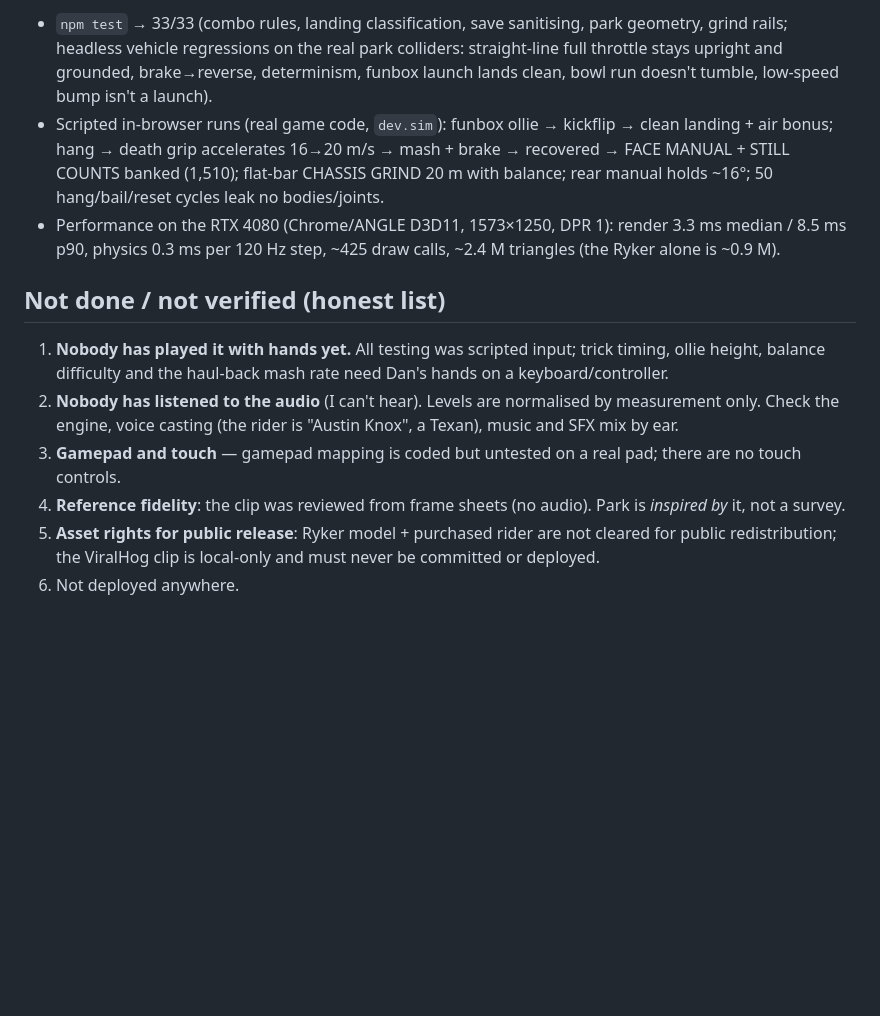
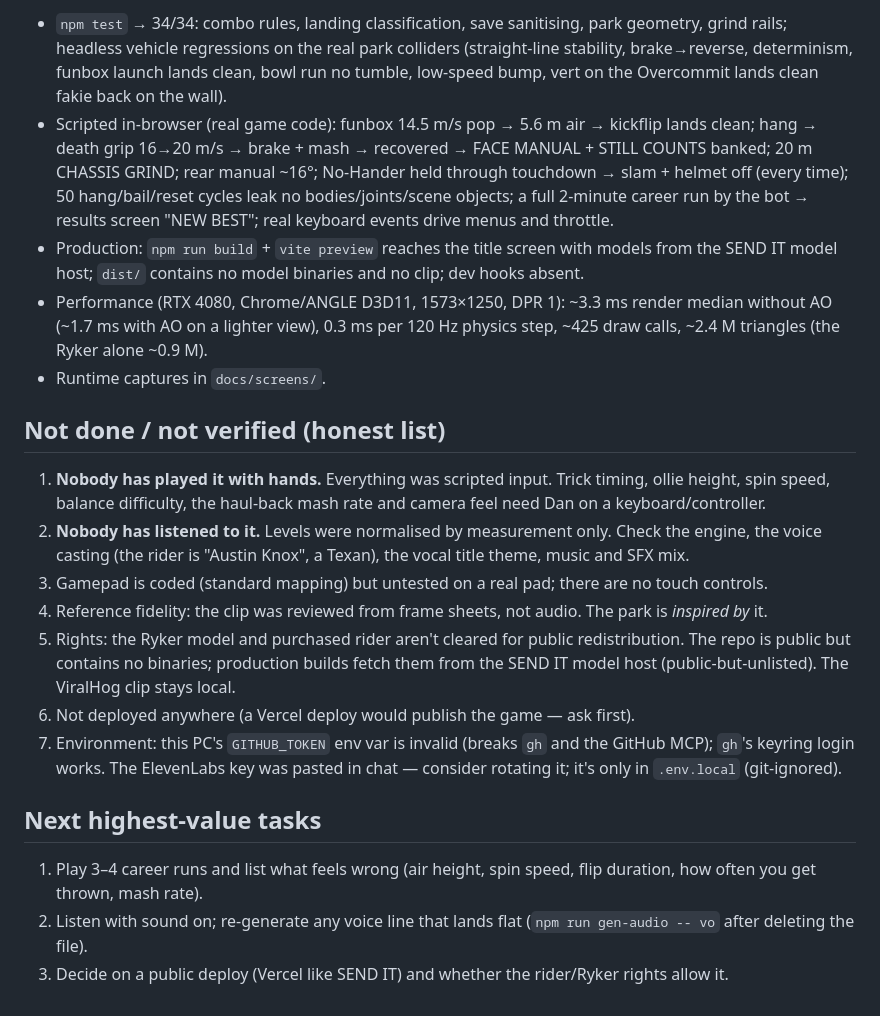
Before and after one commit to DanielKinsner/Pro-Ryker, a Markdown page: docs/HANDOFF.md, the part around one of its changes. Rendered like a GitHub page; blank space fills up the shorter version.

```diff
--- a/docs/HANDOFF.md
+++ b/docs/HANDOFF.md
@@ -48,21 +51,33 @@ because the in-app preview pane throttles hidden pages to ~2 fps).
 
-- `npm test` → 33/33 (combo rules, landing classification, save sanitising, park geometry, grind rails; headless
-  vehicle regressions on the real park colliders: straight-line full throttle stays upright and grounded, brake→reverse,
-  determinism, funbox launch lands clean, bowl run doesn't tumble, low-speed bump isn't a launch).
-- Scripted in-browser runs (real game code, `dev.sim`): funbox ollie → kickflip → clean landing + air bonus; hang →
-  death grip accelerates 16→20 m/s → mash + brake → recovered → FACE MANUAL + STILL COUNTS banked (1,510);
-  flat-bar CHASSIS GRIND 20 m with balance; rear manual holds ~16°; 50 hang/bail/reset cycles leak no bodies/joints.
-- Performance on the RTX 4080 (Chrome/ANGLE D3D11, 1573×1250, DPR 1): render 3.3 ms median / 8.5 ms p90,
-  physics 0.3 ms per 120 Hz step, ~425 draw calls, ~2.4 M triangles (the Ryker alone is ~0.9 M).
+- `npm test` → 34/34: combo rules, landing classification, save sanitising, park geometry, grind rails; headless vehicle
+  regressions on the real park colliders (straight-line stability, brake→reverse, determinism, funbox launch lands clean,
+  bowl run no tumble, low-speed bump, vert on the Overcommit lands clean fakie back on the wall).
+- Scripted in-browser (real game code): funbox 14.5 m/s pop → 5.6 m air → kickflip lands clean; hang → death grip 16→20 m/s →
+  brake + mash → recovered → FACE MANUAL + STILL COUNTS banked; 20 m CHASSIS GRIND; rear manual ~16°; No-Hander held through
+  touchdown → slam + helmet off (every time); 50 hang/bail/reset cycles leak no bodies/joints/scene objects; a full 2-minute
+  career run by the bot → results screen "NEW BEST"; real keyboard events drive menus and throttle.
+- Production: `npm run build` + `vite preview` reaches the title screen with models from the SEND IT model host; `dist/`
+  contains no model binaries and no clip; dev hooks absent.
+- Performance (RTX 4080, Chrome/ANGLE D3D11, 1573×1250, DPR 1): ~3.3 ms render median without AO (~1.7 ms with AO on a lighter
+  view), 0.3 ms per 120 Hz physics step, ~425 draw calls, ~2.4 M triangles (the Ryker alone ~0.9 M).
+- Runtime captures in `docs/screens/`.
 
 ## Not done / not verified (honest list)
 
-1. **Nobody has played it with hands yet.** All testing was scripted input; trick timing, ollie height, balance
-   difficulty and the haul-back mash rate need Dan's hands on a keyboard/controller.
-2. **Nobody has listened to the audio** (I can't hear). Levels are normalised by measurement only. Check the engine,
-   voice casting (the rider is "Austin Knox", a Texan), music and SFX mix by ear.
-3. **Gamepad and touch** — gamepad mapping is coded but untested on a real pad; there are no touch controls.
-4. **Reference fidelity**: the clip was reviewed from frame sheets (no audio). Park is *inspired by* it, not a survey.
-5. **Asset rights for public release**: Ryker model + purchased rider are not cleared for public redistribution; the
-   ViralHog clip is local-only and must never be committed or deployed.
-6. Not deployed anywhere.
+1. **Nobody has played it with hands.** Everything was scripted input. Trick timing, ollie height, spin speed, balance
+   difficulty, the haul-back mash rate and camera feel need Dan on a keyboard/controller.
+2. **Nobody has listened to it.** Levels were normalised by measurement only. Check the engine, the voice casting (the rider
+   is "Austin Knox", a Texan), the vocal title theme, music and SFX mix.
+3. Gamepad is coded (standard mapping) but untested on a real pad; there are no touch controls.
+4. Reference fidelity: the clip was reviewed from frame sheets, not audio. The park is *inspired by* it.
+5. Rights: the Ryker model and purchased rider aren't cleared for public redistribution. The repo is public but contains no
+   binaries; production builds fetch them from the SEND IT model host (public-but-unlisted). The ViralHog clip stays local.
+6. Not deployed anywhere (a Vercel deploy would publish the game — ask first).
+7. Environment: this PC's `GITHUB_TOKEN` env var is invalid (breaks `gh` and the GitHub MCP); `gh`'s keyring login works.
+   The ElevenLabs key was pasted in chat — consider rotating it; it's only in `.env.local` (git-ignored).
+
+## Next highest-value tasks
+
+1. Play 3–4 career runs and list what feels wrong (air height, spin speed, flip duration, how often you get thrown, mash rate).
+2. Listen with sound on; re-generate any voice line that lands flat (`npm run gen-audio -- vo` after deleting the file).
+3. Decide on a public deploy (Vercel like SEND IT) and whether the rider/Ryker rights allow it.
```
Also changed, not shown: other parts of docs/HANDOFF.md (+35 -32 lines).
